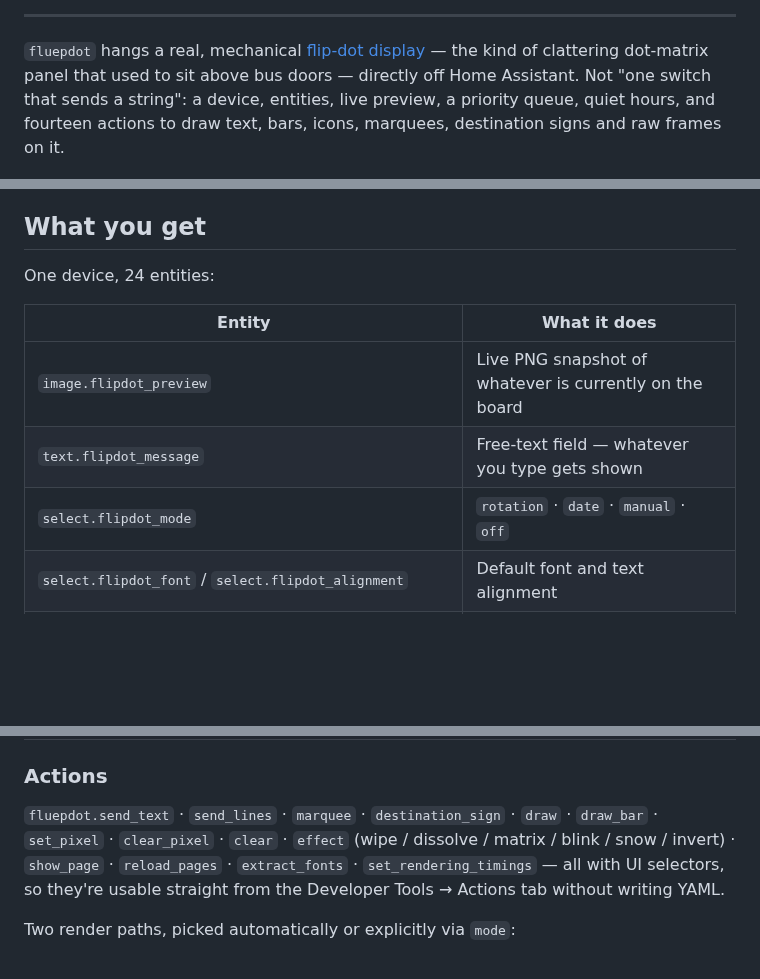
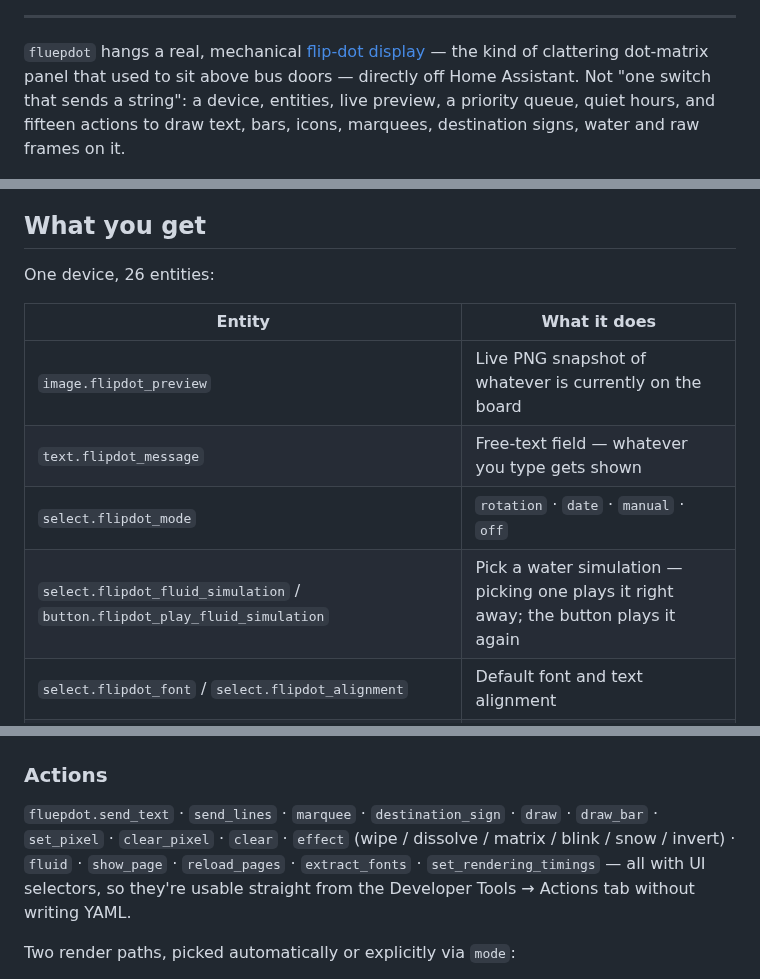
Before and after one commit to Subnet-Zero/fluepdot-ha, a Markdown page: README.md, 3 parts joined by grey strips. GitHub-like rendering; blank space fills up the shorter version.

```diff
--- a/README.md
+++ b/README.md
@@ -17,7 +17,7 @@
 `fluepdot` hangs a real, mechanical [flip-dot display](https://github.com/Fluepke/fluepdot) — the
 kind of clattering dot-matrix panel that used to sit above bus doors — directly off Home
 Assistant. Not "one switch that sends a string": a device, entities, live preview, a priority
-queue, quiet hours, and fourteen actions to draw text, bars, icons, marquees, destination signs
+queue, quiet hours, and fifteen actions to draw text, bars, icons, marquees, destination signs, water
 and raw frames on it.
 
 <div align="center">
@@ -73,13 +73,14 @@ framebuffer, which also tells it the display's actual size — nothing to config
 
 ## What you get
 
-One device, 24 entities:
+One device, 26 entities:
 
 | Entity | What it does |
 |---|---|
 | `image.flipdot_preview` | Live PNG snapshot of whatever is currently on the board |
 | `text.flipdot_message` | Free-text field — whatever you type gets shown |
 | `select.flipdot_mode` | `rotation` · `date` · `manual` · `off` |
+| `select.flipdot_fluid_simulation` / `button.flipdot_play_fluid_simulation` | Pick a water simulation — picking one plays it right away; the button plays it again |
 | `select.flipdot_font` / `select.flipdot_alignment` | Default font and text alignment |
 | `switch.flipdot_display` | Display on/off (off = blank, and stops writing anything) |
 | `switch.flipdot_quiet_hours` | Enable/disable the quiet-hours gate |
@@ -96,7 +97,7 @@ One device, 24 entities:
 
 `fluepdot.send_text` · `send_lines` · `marquee` · `destination_sign` · `draw` · `draw_bar` ·
 `set_pixel` · `clear_pixel` · `clear` · `effect` (wipe / dissolve / matrix / blink / snow /
-invert) · `show_page` · `reload_pages` · `extract_fonts` · `set_rendering_timings` — all with UI
+invert) · `fluid` · `show_page` · `reload_pages` · `extract_fonts` · `set_rendering_timings` — all with UI
 selectors, so they're usable straight from the Developer Tools → Actions tab without writing YAML.
 
 Two render paths, picked automatically or explicitly via `mode`:
```
Also changed, not shown: other parts of README.md (+41 -0 lines), docs/fluid.gif (added), 13 other files.
